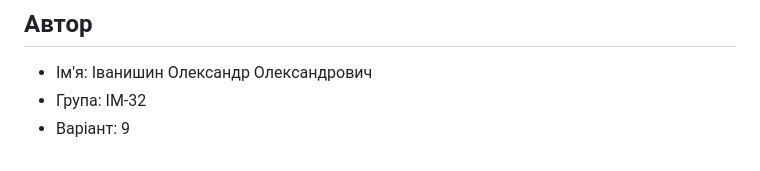
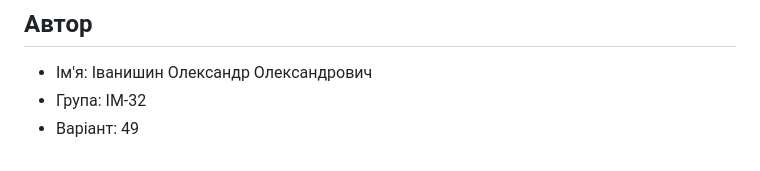
Before and after one commit to RandomIv/lab4-frontend, a Markdown page: README.md, the part around the change. GitHub-like rendering.

```diff
--- a/README.md
+++ b/README.md
@@ -74,4 +74,4 @@ cd lab4-frontend
 
 * Ім'я: Іванишин Олександр Олександрович
 * Група: ІМ-32
-* Варіант: 9
+* Варіант: 49
```
